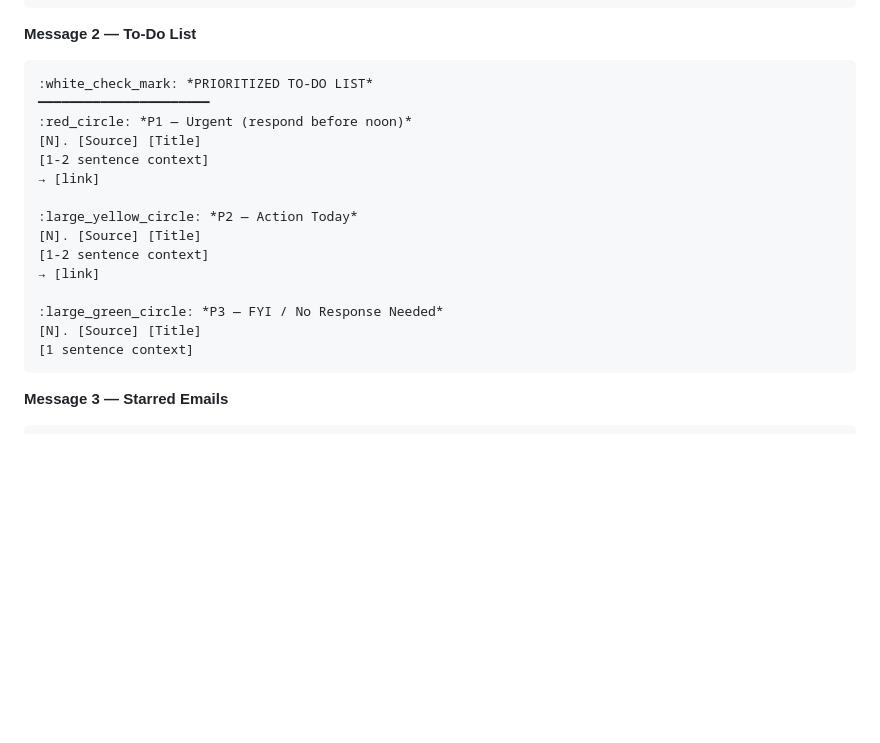
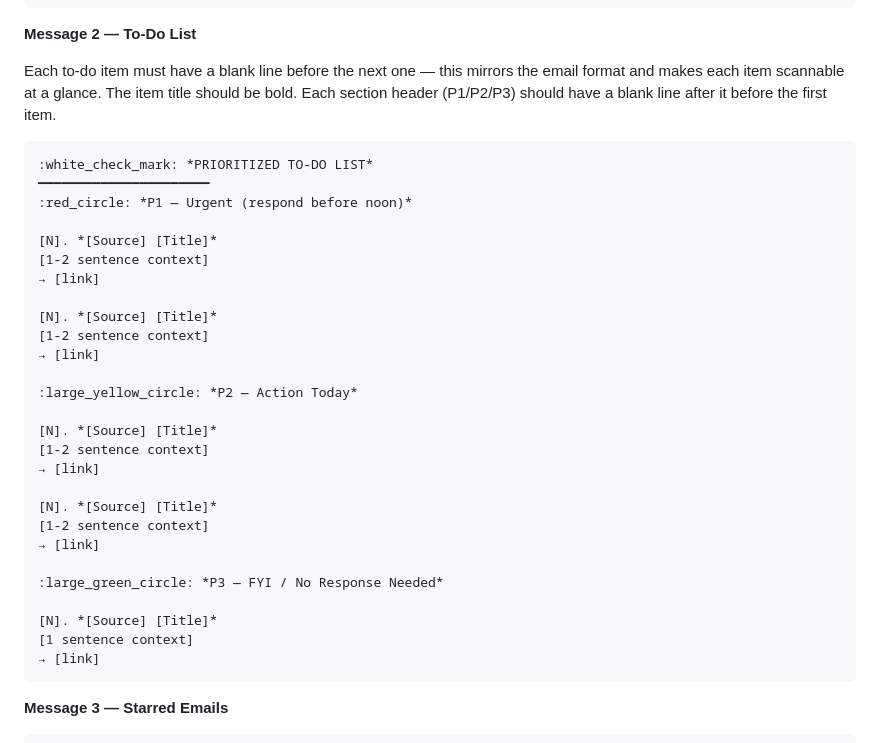
Before and after one commit to gguzman83/Claude_Github, a Markdown page: skills/daily-briefing.md, the part around the change. GitHub-like rendering; blank space fills up the shorter version.

Commit message:
Update daily-briefing Slack format to match email layout
- Add blank line between each to-do item for readability
- Bold item titles in P1/P2/P3 sections
- Add blank line after each section header before first item

Co-Authored-By: Claude Sonnet 4.6 <noreply@anthropic.com>

````diff
--- a/skills/daily-briefing.md
+++ b/skills/daily-briefing.md
@@ -137,22 +137,37 @@ Do NOT use markdown tables — Slack doesn't render them. Use plain line-by-line
 ```
 
 **Message 2 — To-Do List**
+
+Each to-do item must have a blank line before the next one — this mirrors the email format and makes each item scannable at a glance. The item title should be bold. Each section header (P1/P2/P3) should have a blank line after it before the first item.
+
 ```
 :white_check_mark: *PRIORITIZED TO-DO LIST*
 ━━━━━━━━━━━━━━━━━━━━━━
 :red_circle: *P1 — Urgent (respond before noon)*
-[N]. [Source] [Title]
+
+[N]. *[Source] [Title]*
+[1-2 sentence context]
+→ [link]
+
+[N]. *[Source] [Title]*
 [1-2 sentence context]
 → [link]
 
 :large_yellow_circle: *P2 — Action Today*
-[N]. [Source] [Title]
+
+[N]. *[Source] [Title]*
+[1-2 sentence context]
+→ [link]
+
+[N]. *[Source] [Title]*
 [1-2 sentence context]
 → [link]
 
 :large_green_circle: *P3 — FYI / No Response Needed*
-[N]. [Source] [Title]
+
+[N]. *[Source] [Title]*
 [1 sentence context]
+→ [link]
 ```
 
 **Message 3 — Starred Emails**
````
